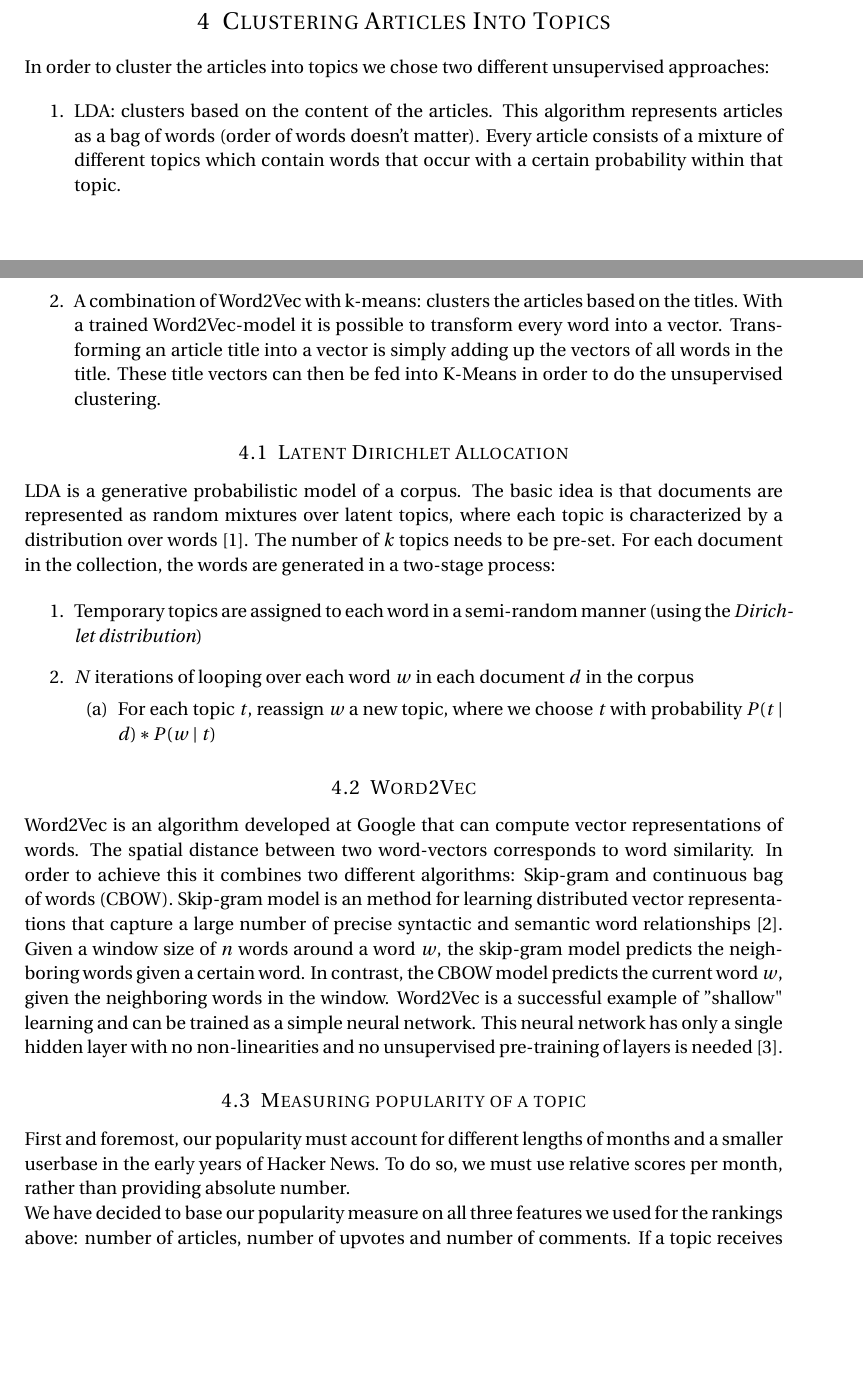
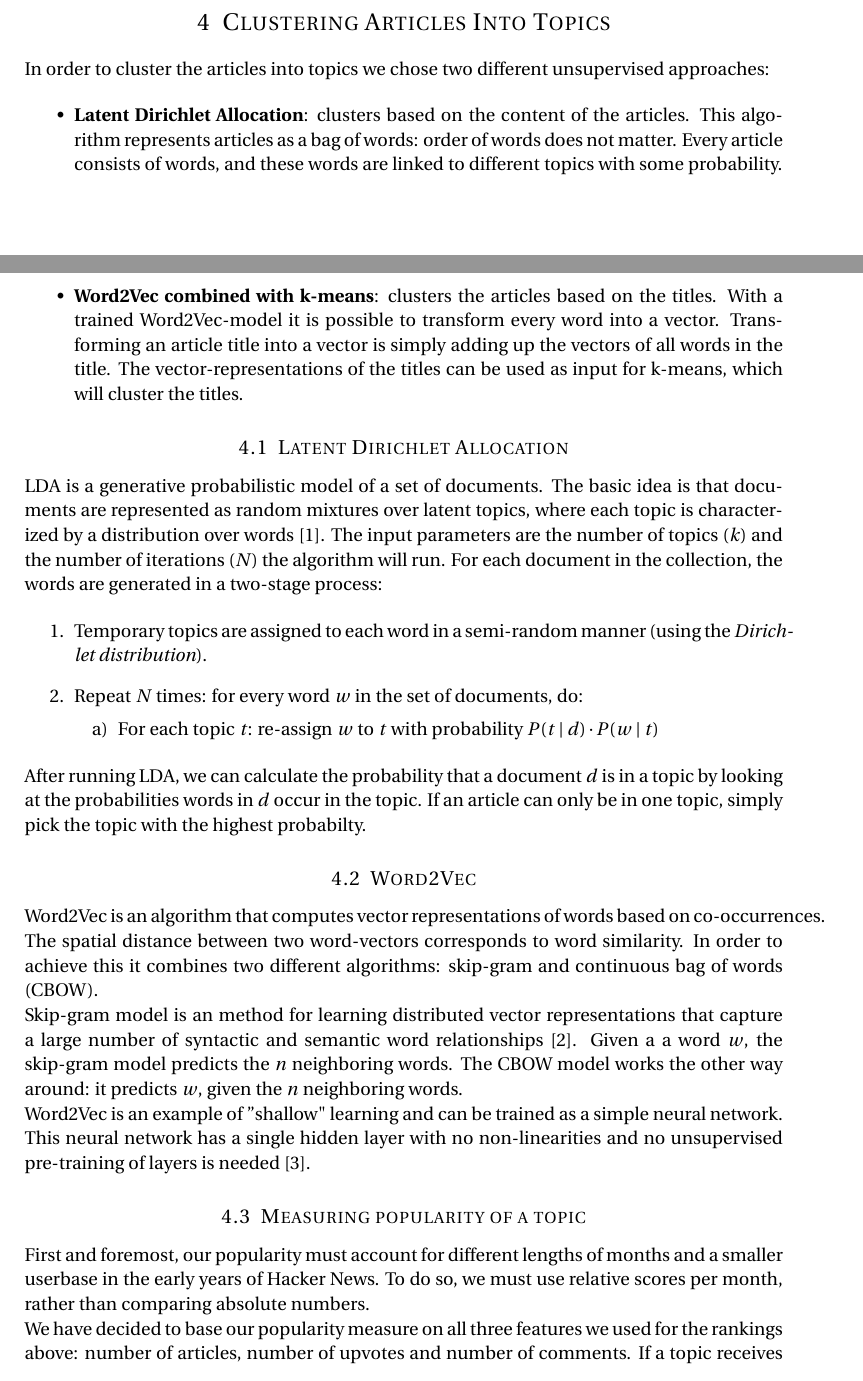
Before and after one commit to bcleenders/AIM, a LaTeX document (report latex/main.tex, which reads report latex/04_clustering.tex): two parts of pages 7 and 8 of 13, joined at a grey line, cut so that both start at the same text, the shorter picture padded with empty space. Compiled offline with pdfLaTeX.

Commit message:
Some rephrasings

```diff
--- a/report latex/04_clustering.tex
+++ b/report latex/04_clustering.tex
@@ -3,51 +3,34 @@
 
 In order to cluster the articles into topics we chose two different unsupervised approaches:
 
-\begin{enumerate}
-\item LDA: clusters based on the content of the articles. This algorithm represents articles as a bag of words (order of words doesn't matter). Every article consists of a mixture of different topics which contain words that occur with a certain probability within that topic.
-\item A combination of Word2Vec with k-means: clusters the articles based on the titles. With a trained Word2Vec-model it is possible to transform every word into a vector. Transforming an article title into a vector is simply adding up the vectors of all words in the title. These title vectors can then be fed into K-Means in order to do the unsupervised clustering.
-\end{enumerate}
-
-% \textbf{Stuff we must include:}
-% \begin{itemize}
-% \item Why K=1000 (long period of time, clusters seemed reasonable)
-% \item Why unsupervised (avoid bias choosing topics)
-% \end{itemize}
+\begin{itemize}
+\item \textbf{Latent Dirichlet Allocation}: clusters based on the content of the articles. This algorithm represents articles as a bag of words: order of words does not matter. Every article consists of words, and these words are linked to different topics with some probability.
+\item \textbf{Word2Vec combined with k-means}: clusters the articles based on the titles. With a trained Word2Vec-model it is possible to transform every word into a vector. Transforming an article title into a vector is simply adding up the vectors of all words in the title.
+The vector-representations of the titles can be used as input for k-means, which will cluster the titles.
+\end{itemize}
 
 \subsection{Latent Dirichlet Allocation}
-% Let's start by formally define the terms used in Latent Dirichlet Allocation (LDA):
-
-% \begin{itemize}
-% \item \textbf{\textit{Word:}} the basic unit of discrete data, defined to be an item from a vocabulary indexed by
-% $\{1, \dotsc, V\}$. It represent words using unit-basis vectors that have a single component equal to one and all other components equal to zero.
-% % Thus, using superscripts to denote components, the $v$th word in the vocabulary is represented by a $V$ -vector $w$ such that $w^v = 1$ and $w^u = 0$ for $u \neq v$.
-% \item \textbf{\textit{Document:}}  a sequence of $N$ words denoted by $\mathbf{w} = (w_1, w_2, \dotsc, w_N)$, where $w_n$ is the $n$th word in the sequence.
-% \item \textbf{\textit{Corpus:}} collection of $M$ documents denoted by $\mathbf{D = \{w_1,w_2, \dotsc, w_M\}}$.
-% \end{itemize}
-
-LDA is a generative probabilistic model of a corpus. The basic idea is that documents are represented as random mixtures over latent topics, where each topic is characterized by a distribution over words \cite{blei2003latent}. The number of $k$ topics needs to be pre-set. For each document in the collection, the words are generated in a two-stage process:
+LDA is a generative probabilistic model of a set of documents. The basic idea is that documents are represented as random mixtures over latent topics, where each topic is characterized by a distribution over words \cite{blei2003latent}. The input parameters are the number of topics ($k$) and the number of iterations ($N$) the algorithm will run. For each document in the collection, the words are generated in a two-stage process:
 
 \begin{enumerate}
-\item Temporary topics are assigned to each word in a semi-random manner (using the \textit{Dirichlet distribution})
-\item $N$ iterations of looping over each word $w$ in each document $d$ in the corpus
-	\begin{enumerate}[label=(\alph*)]
-		\item For each topic $t$, reassign $w$ a new topic, where we choose $t$ with probability $P(t \mid d) * P(w \mid t)$
+\item Temporary topics are assigned to each word in a semi-random manner (using the \textit{Dirichlet distribution}).
+\item Repeat $N$ times: for every word $w$ in the set of documents, do:
+	\begin{enumerate}
+		\item For each topic $t$: re-assign $w$ to $t$ with probability $P(t \mid d) \cdot P(w \mid t)$
 	\end{enumerate}
 \end{enumerate}
 
-% And for each topic t, compute two things:
-% 1) P($t$ \mid $d$) = the proportion of words in document d that are currently assigned to topic t
-% 2) p(word w | topic t) = the proportion of assignments to topic t over all documents that come from this word w.
-% Reassign w a new topic, where we choose topic t with probability p(topic t | document d) * p(word w | topic t) (according to our generative model, this is essentially the probability that topic t generated word w, so it makes sense that we resample the current word’s topic with this probability). (Also, I’m glossing over a couple of things here, in particular the use of priors/pseudocounts in these probabilities.)
-
-% Each document exhibits the topics in different proportion (step $1$). Each word in each document is drawn from one of the topics (step $2_b$), where the selected topic is chosen from the per-document distribution over topics (step $2_a$)\cite{blei2012probabilistic}.
+After running LDA, we can calculate the probability that a document $d$ is in a topic by looking at the probabilities words in $d$ occur in the topic. If an article can only be in one topic, simply pick the topic with the highest probabilty.
 
 \subsection{Word2Vec}
-Word2Vec is an algorithm developed at Google that can compute vector representations of
-words. The spatial distance between two word-vectors corresponds to word similarity. In order to achieve this it combines two different algorithms: Skip-gram and continuous bag of words (CBOW). Skip-gram model is an method for learning distributed vector representations that capture a large number of precise syntactic and semantic word relationships \cite{mikolov2013distributed}. Given a window size of $n$ words around a word $w$, the skip-gram model predicts the neighboring words given a certain word. In contrast, the CBOW model predicts the current word $w$, given the neighboring words in the window. Word2Vec is a successful example of ''shallow" learning and can be trained as a simple neural network. This neural network has only a single hidden layer with no non-linearities and no unsupervised pre-training of layers is needed \cite{wang2014introduction}.
+Word2Vec is an algorithm that computes vector representations of words based on co-occurrences. The spatial distance between two word-vectors corresponds to word similarity. In order to achieve this it combines two different algorithms: skip-gram and continuous bag of words (CBOW).
+
+Skip-gram model is an method for learning distributed vector representations that capture a large number of syntactic and semantic word relationships \cite{mikolov2013distributed}. Given a a word $w$, the skip-gram model predicts the $n$ neighboring words. The CBOW model works the other way around: it predicts $w$, given the $n$ neighboring words.
+
+Word2Vec is an example of ''shallow" learning and can be trained as a simple neural network. This neural network has a single hidden layer with no non-linearities and no unsupervised pre-training of layers is needed \cite{wang2014introduction}.
 
 \subsection{Measuring popularity of a topic}
-First and foremost, our popularity must account for different lengths of months and a smaller userbase in the early years of Hacker News. To do so, we must use relative scores per month, rather than providing absolute number.
+First and foremost, our popularity must account for different lengths of months and a smaller userbase in the early years of Hacker News. To do so, we must use relative scores per month, rather than comparing absolute numbers.
 
 We have decided to base our popularity measure on all three features we used for the rankings above: number of articles, number of upvotes and number of comments. If a topic receives 2\% of the arcticles, 2\% of the upvotes and 5\% of the comments, the popularity score is 3\% (the average of the three).
 
```
Also changed, not shown: report latex/01_introduction.tex (+1 -1 lines), report latex/05_results.tex (+1 -1 lines), report latex/06_conclusion.tex (+1 -1 lines), report latex/main.pdf.
